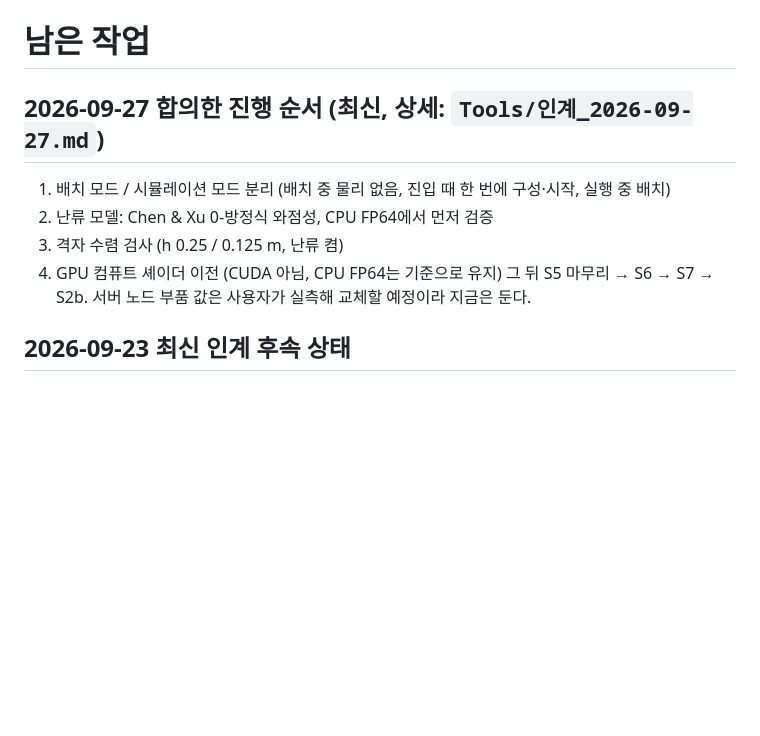
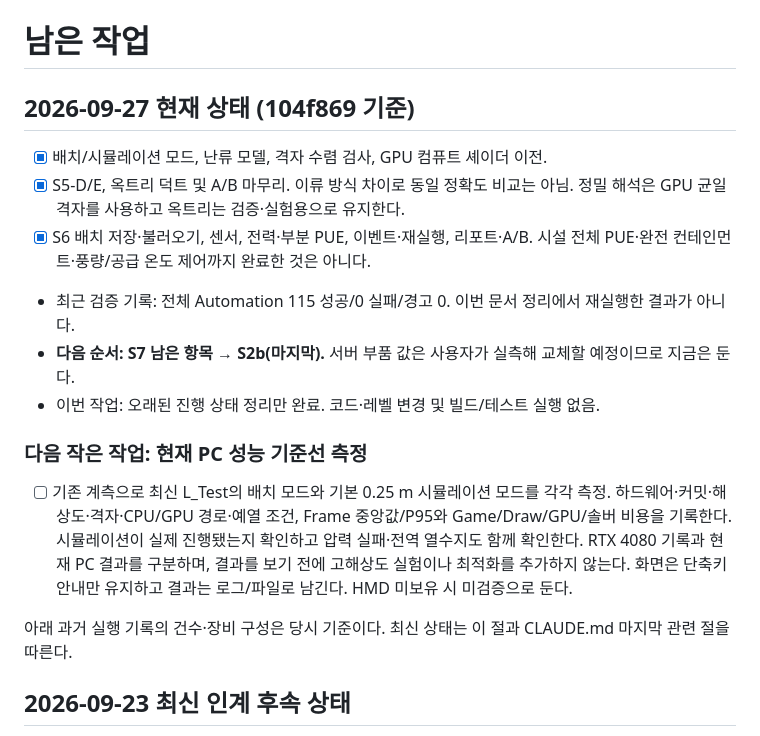
Before and after one commit to dongkimyeon/VRG_TermProj, a Markdown page: 남은작업.md, the part around one of its changes. Rendered like a GitHub page; blank space fills up the shorter version.

```diff
--- a/남은작업.md
+++ b/남은작업.md
@@ -1,12 +1,25 @@
 # 남은 작업
 
-## 2026-09-27 합의한 진행 순서 (최신, 상세: `Tools/인계_2026-09-27.md`)
+## 2026-09-27 현재 상태 (104f869 기준)
 
-1. 배치 모드 / 시뮬레이션 모드 분리 (배치 중 물리 없음, 진입 때 한 번에 구성·시작, 실행 중 배치)
-2. 난류 모델: Chen & Xu 0-방정식 와점성, CPU FP64에서 먼저 검증
-3. 격자 수렴 검사 (h 0.25 / 0.125 m, 난류 켬)
-4. GPU 컴퓨트 셰이더 이전 (CUDA 아님, CPU FP64는 기준으로 유지)
-그 뒤 S5 마무리 → S6 → S7 → S2b. 서버 노드 부품 값은 사용자가 실측해 교체할 예정이라 지금은 둔다.
+- [x] 배치/시뮬레이션 모드, 난류 모델, 격자 수렴 검사, GPU 컴퓨트 셰이더 이전.
+- [x] S5-D/E, 옥트리 덕트 및 A/B 마무리. 이류 방식 차이로 동일 정확도 비교는 아님.
+      정밀 해석은 GPU 균일 격자를 사용하고 옥트리는 검증·실험용으로 유지한다.
+- [x] S6 배치 저장·불러오기, 센서, 전력·부분 PUE, 이벤트·재실행, 리포트·A/B.
+      시설 전체 PUE·완전 컨테인먼트·풍량/공급 온도 제어까지 완료한 것은 아니다.
+- 최근 검증 기록: 전체 Automation 115 성공/0 실패/경고 0. 이번 문서 정리에서 재실행한 결과가 아니다.
+- **다음 순서: S7 남은 항목 → S2b(마지막).** 서버 부품 값은 사용자가 실측해 교체할 예정이므로 지금은 둔다.
+- 이번 작업: 오래된 진행 상태 정리만 완료. 코드·레벨 변경 및 빌드/테스트 실행 없음.
+
+### 다음 작은 작업: 현재 PC 성능 기준선 측정
+
+- [ ] 기존 계측으로 최신 L_Test의 배치 모드와 기본 0.25 m 시뮬레이션 모드를 각각 측정.
+      하드웨어·커밋·해상도·격자·CPU/GPU 경로·예열 조건, Frame 중앙값/P95와 Game/Draw/GPU/솔버 비용을 기록한다.
+      시뮬레이션이 실제 진행됐는지 확인하고 압력 실패·전역 열수지도 함께 확인한다.
+      RTX 4080 기록과 현재 PC 결과를 구분하며, 결과를 보기 전에 고해상도 실험이나 최적화를 추가하지 않는다.
+      화면은 단축키 안내만 유지하고 결과는 로그/파일로 남긴다. HMD 미보유 시 미검증으로 둔다.
+
+아래 과거 실행 기록의 건수·장비 구성은 당시 기준이다. 최신 상태는 이 절과 CLAUDE.md 마지막 관련 절을 따른다.
 
 ## 2026-09-23 최신 인계 후속 상태
 
```
Also changed, not shown: other parts of 남은작업.md (+25 -28 lines), CLAUDE.md (+7 -3 lines), Tools/인계_2026-09-27.md (+2 -2 lines).
